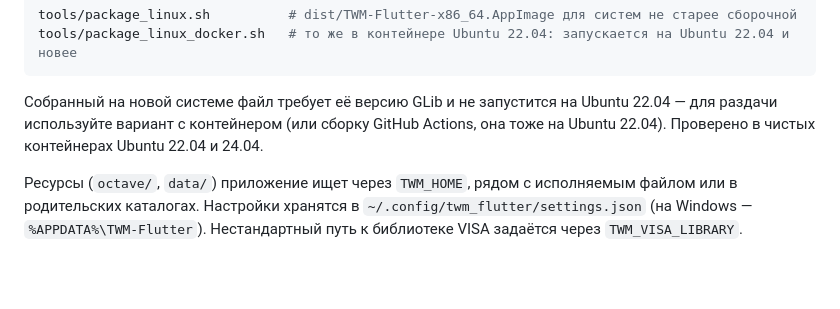
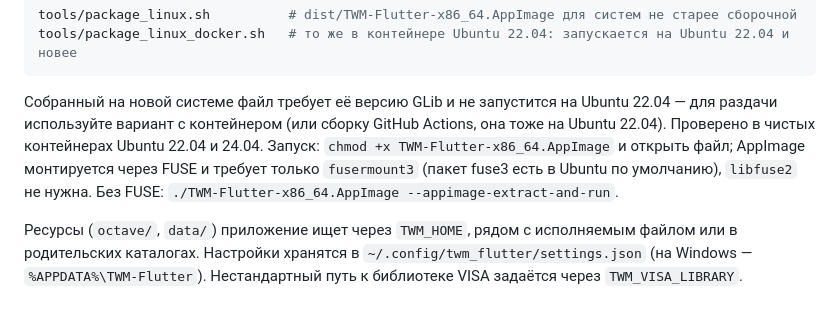
Before and after one commit to lesinewmp3/twm-flutter, a Markdown page: README.md, the part around the change. GitHub-like rendering; blank space fills up the shorter version.

Commit message:
README: the AppImage needs only fusermount3 (checked on clean Ubuntu 22.04/24.04)
Co-Authored-By: Claude Opus 5.5 <noreply@anthropic.com>

```diff
--- a/README.md
+++ b/README.md
@@ -96,7 +96,9 @@ tools/package_linux_docker.sh   # то же в контейнере Ubuntu 22.04
 
 Собранный на новой системе файл требует её версию GLib и не запустится на Ubuntu 22.04 — для раздачи
 используйте вариант с контейнером (или сборку GitHub Actions, она тоже на Ubuntu 22.04). Проверено
-в чистых контейнерах Ubuntu 22.04 и 24.04.
+в чистых контейнерах Ubuntu 22.04 и 24.04. Запуск: `chmod +x TWM-Flutter-x86_64.AppImage` и открыть файл;
+AppImage монтируется через FUSE и требует только `fusermount3` (пакет fuse3 есть в Ubuntu по умолчанию),
+`libfuse2` не нужна. Без FUSE: `./TWM-Flutter-x86_64.AppImage --appimage-extract-and-run`.
 
 Ресурсы (`octave/`, `data/`) приложение ищет через `TWM_HOME`, рядом с исполняемым файлом или в
 родительских каталогах. Настройки хранятся в `~/.config/twm_flutter/settings.json`
```
